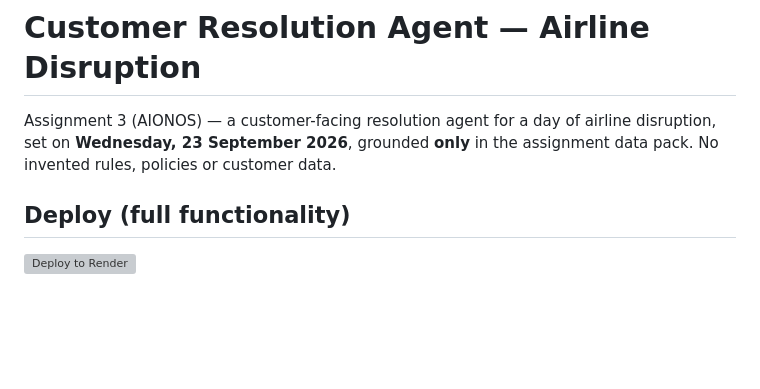
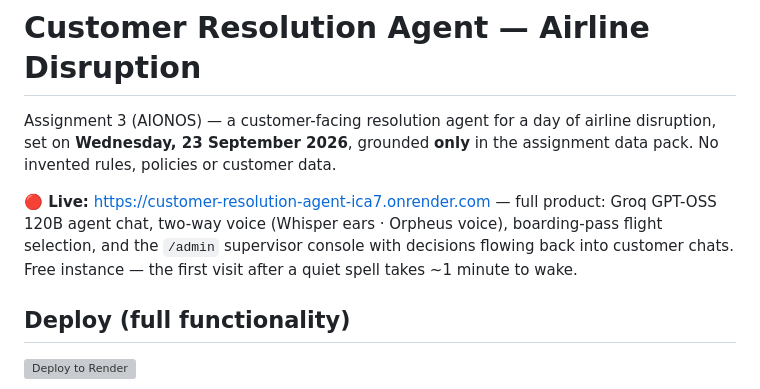
Before and after one commit to utkarshalpha/customer-resolution-agent, a Markdown page: README.md, the part around the change. GitHub-like rendering; blank space fills up the shorter version; grey boxes are pictures that could not be loaded.

Commit message:
README: link the live Render deployment

```diff
--- a/README.md
+++ b/README.md
@@ -3,6 +3,11 @@
 Assignment 3 (AIONOS) — a customer-facing resolution agent for a day of airline disruption,
 set on **Wednesday, 23 September 2026**, grounded **only** in the assignment data pack.
 No invented rules, policies or customer data.
+
+**🔴 Live:** https://customer-resolution-agent-ica7.onrender.com — full product: Groq GPT-OSS 120B
+agent chat, two-way voice (Whisper ears · Orpheus voice), boarding-pass flight selection, and the
+`/admin` supervisor console with decisions flowing back into customer chats. Free instance — the
+first visit after a quiet spell takes ~1 minute to wake.
 
 ## Deploy (full functionality)
 
```
